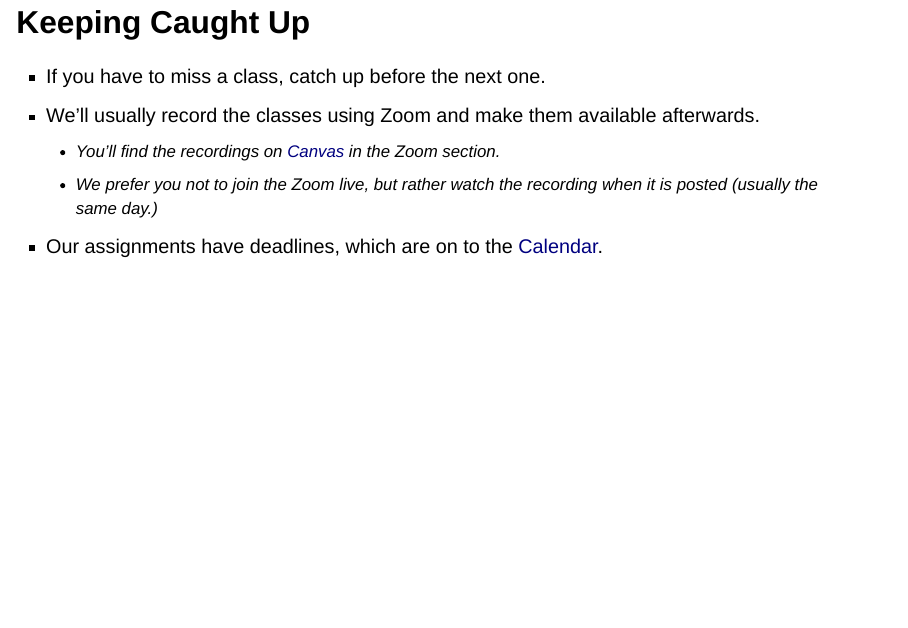
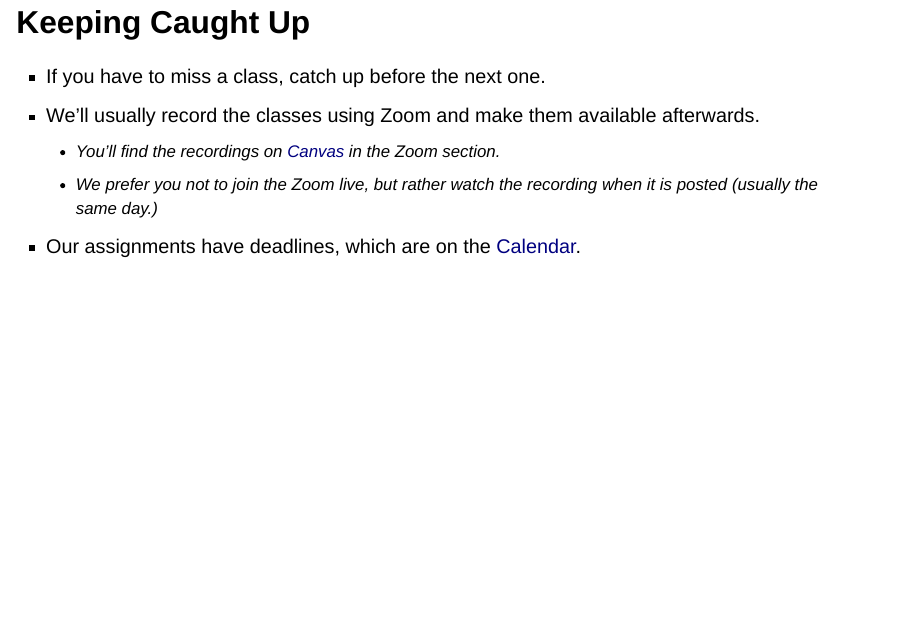
Before and after one commit to THOMASELOVE/431-slides-2026, a Quarto document (class01.qmd): page 17 of 69. Rendered offline with R 4.5, knitr and Pandoc in place of Quarto, with nearby package versions; drawn as Slidy slides in place of the format the file asks for; code that draws random numbers runs with fixed seeds of ours.

Commit message:
Fix typo "on the calendar" in Slide Set 1

```diff
--- a/class01.qmd
+++ b/class01.qmd
@@ -145,7 +145,7 @@ Saturdays	| 10:00 AM - Noon, 6:00 - 8:00 PM
 - We'll usually record the classes using Zoom and make them available afterwards.
     - You'll find the recordings on [Canvas](https://canvas.case.edu/) in the Zoom section.
     - We prefer you not to join the Zoom live, but rather watch the recording when it is posted (usually the same day.)
-- Our assignments have deadlines, which are on to the [Calendar](https://thomaselove.github.io/431-2026/calendar.html).
+- Our assignments have deadlines, which are on the [Calendar](https://thomaselove.github.io/431-2026/calendar.html).
 
 ## Attendance Policies
 
```
Also changed, not shown: 2 other files.
